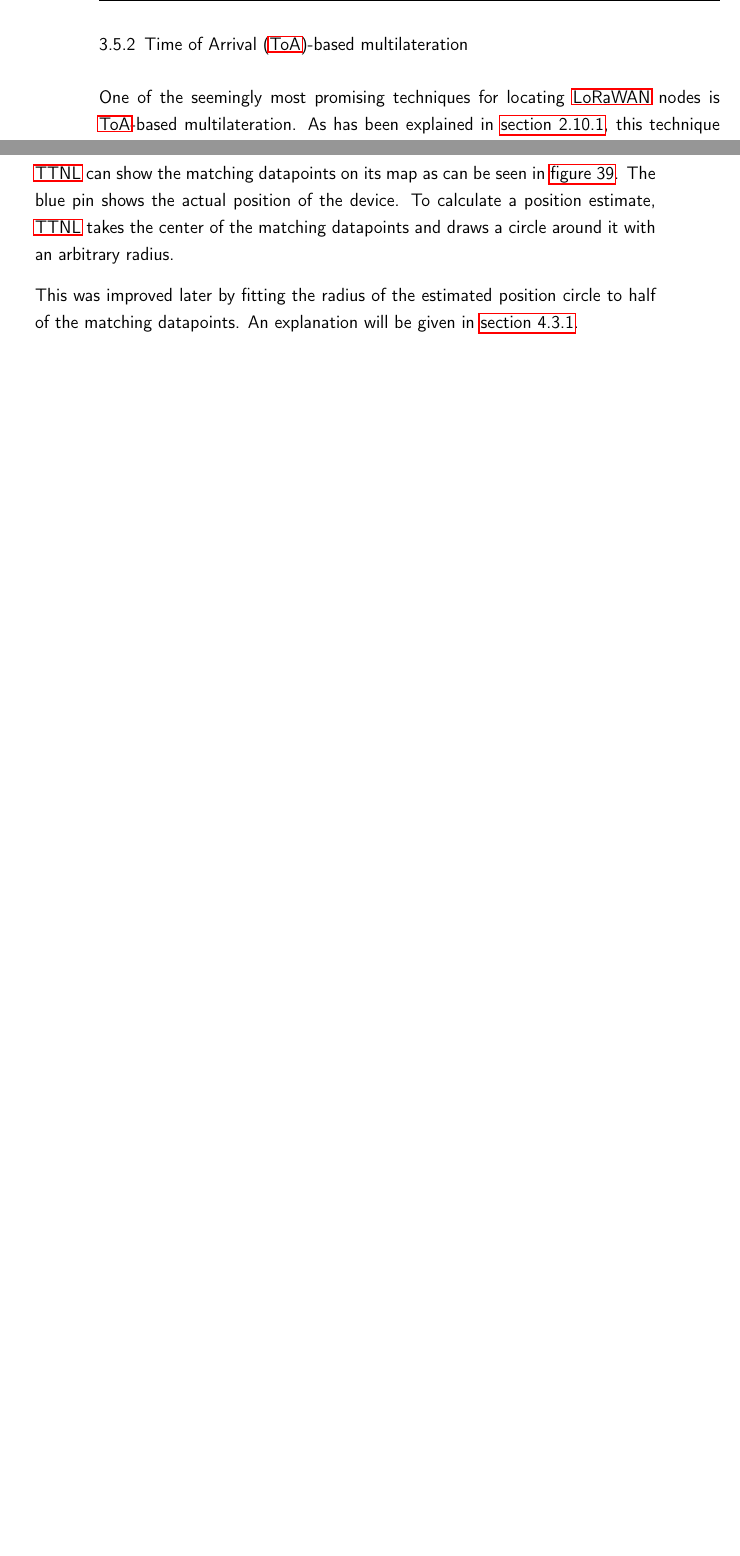
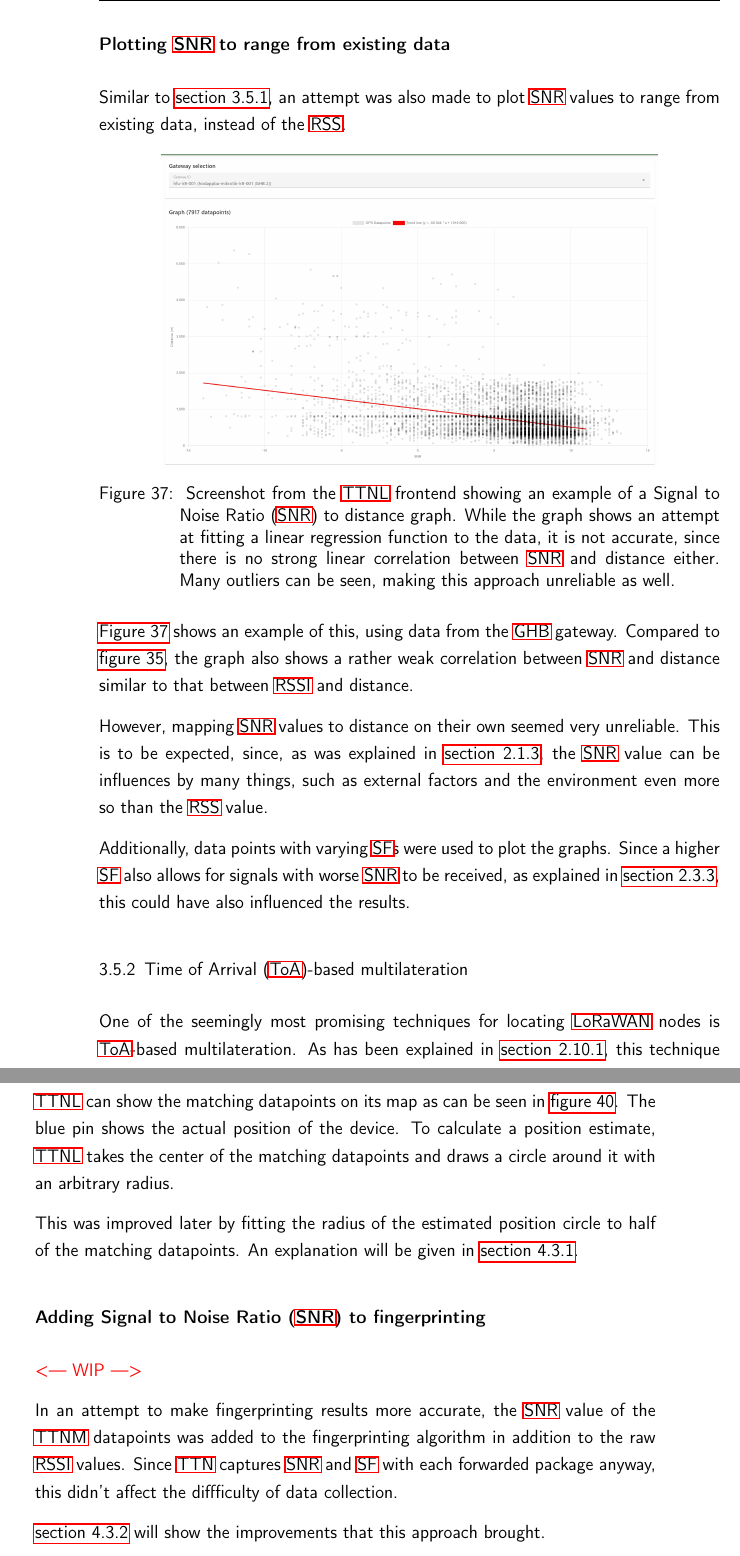
Before and after one commit to Bassadin/Master-Thesis-INM, a LaTeX thesis (thesis/main.tex, which reads thesis/content/3_implementation.tex): two parts of pages 81 and 82 of 117 before the commit and two parts of pages 81 and 84 of 117 after it, joined at a grey line, cut at the place of the change, the shorter picture padded with empty space. Compiled offline with pdfLaTeX.

Commit message:
add section about snr to range mapping

```diff
--- a/thesis/content/3_implementation.tex
+++ b/thesis/content/3_implementation.tex
@@ -773,6 +773,31 @@ If a gateway does not have linear regression values set in the \ac{DB} (possibly
 
 \Cref{subsubsec:conclusion-rssi-linear-regression} will show the results of using this technique and the accuracy improvements in more detail.
 
+\subsubsection{Plotting \acs{SNR} to range from existing data}\label{sec:plotting-snr-to-range-from-existing-data}
+
+Similar to \cref{sec:plotting-rssi-to-range-from-existing-data}, an attempt was also made to plot \ac{SNR} values to range from existing data, instead of the \ac{RSS}.
+
+\begin{figure}[htbp]
+    \centering
+    \includegraphics[width=0.8\textwidth]{pictures/ttn-locator/frontend/data/gateway_ghb_snr_range_graph.jpg}
+    \caption{
+        Screenshot from the \ac{TTNL} frontend showing an example of a \acf{SNR} to distance graph.
+        While the graph shows an attempt at fitting a linear regression function to the data, it is not accurate, since there is no strong linear correlation between \ac{SNR} and distance either.
+        Many outliers can be seen, making this approach unreliable as well.
+    }\label{fig:snr-range-graph-example}
+\end{figure}
+
+\Cref{fig:snr-range-graph-example} shows an example of this, using data from the \ac{GHB} gateway.
+Compared to \cref{fig:rssi-range-graph-positive-example}, the graph also shows a rather weak correlation between \ac{SNR} and distance similar to that between \ac{RSSI} and distance.
+
+However, mapping \ac{SNR} values to distance on their own seemed very unreliable.
+This is to be expected, since, as was explained in \cref{sec:background-snr}, the \ac{SNR} value can be influences by many things, such as external factors and the environment even more so than the \ac{RSS} value.
+
+% TODO should this go into conclusion?
+
+Additionally, data points with varying \acp{SF} were used to plot the graphs.
+Since a higher \ac{SF} also allows for signals with worse \ac{SNR} to be received, as explained in \cref{sec:sf-snr-correlation}, this could have also influenced the results.
+
 \subsection{\acf{ToA}-based multilateration}\label{subsec:toa-based-multilateration-implementation}
 
 One of the seemingly most promising techniques for locating \ac{LoRaWAN} nodes is \ac{ToA}-based multilateration.
@@ -868,3 +893,14 @@ To calculate a position estimate, \ac{TTNL} takes the center of the matching dat
 
 This was improved later by fitting the radius of the estimated position circle to half of the matching datapoints.
 An explanation will be given in \cref{subsubsec:conclusion-rssi-linear-regression}.
+
+\subsubsection{Adding \acf{SNR} to fingerprinting}
+
+\textcolor{red}{<--- WIP --->}
+
+% TODO write about this
+
+In an attempt to make fingerprinting results more accurate, the \ac{SNR} value of the \ac{TTNM} datapoints was added to the fingerprinting algorithm in addition to the raw \ac{RSSI} values.
+Since \ac{TTN} captures \ac{SNR} and \ac{SF} with each forwarded package anyway, this didn't affect the diffficulty of data collection.
+
+\cref{subsec:conclusion-fingerprinting} will show the improvements that this approach brought.
```
Also changed, not shown: thesis/content/2_background.tex (+1 -1 lines), thesis/content/4_conclusion.tex (+1 -1 lines), thesis/framework/abbreviations.tex (+1 -0 lines), thesis/content/3_implementation.tex (4 more changed lines).
